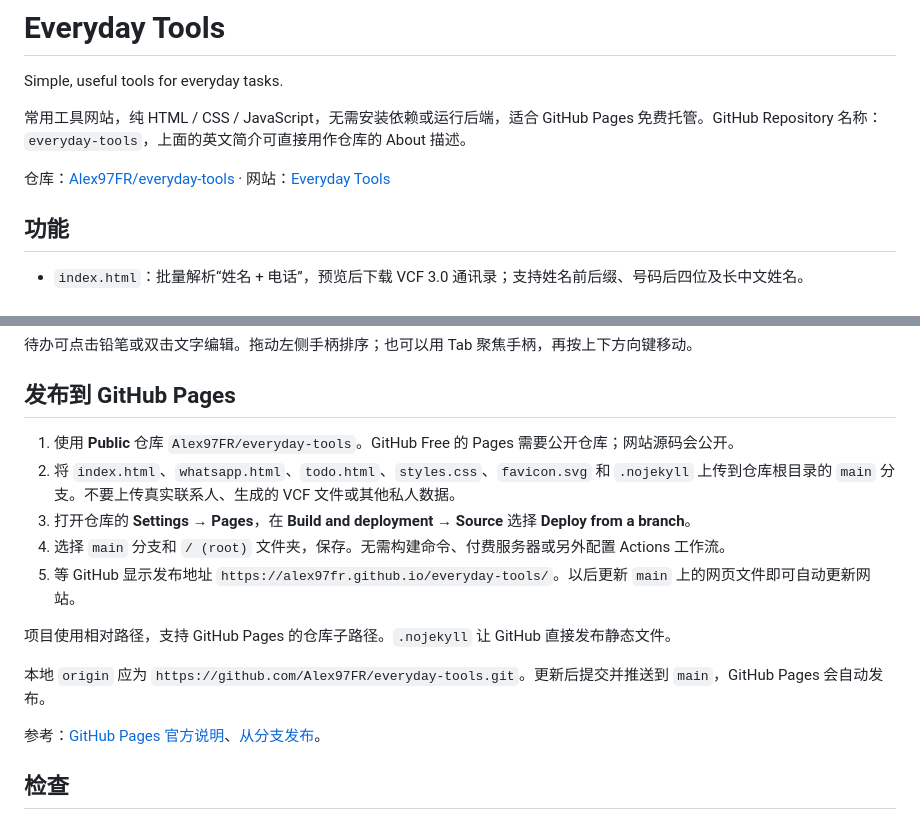
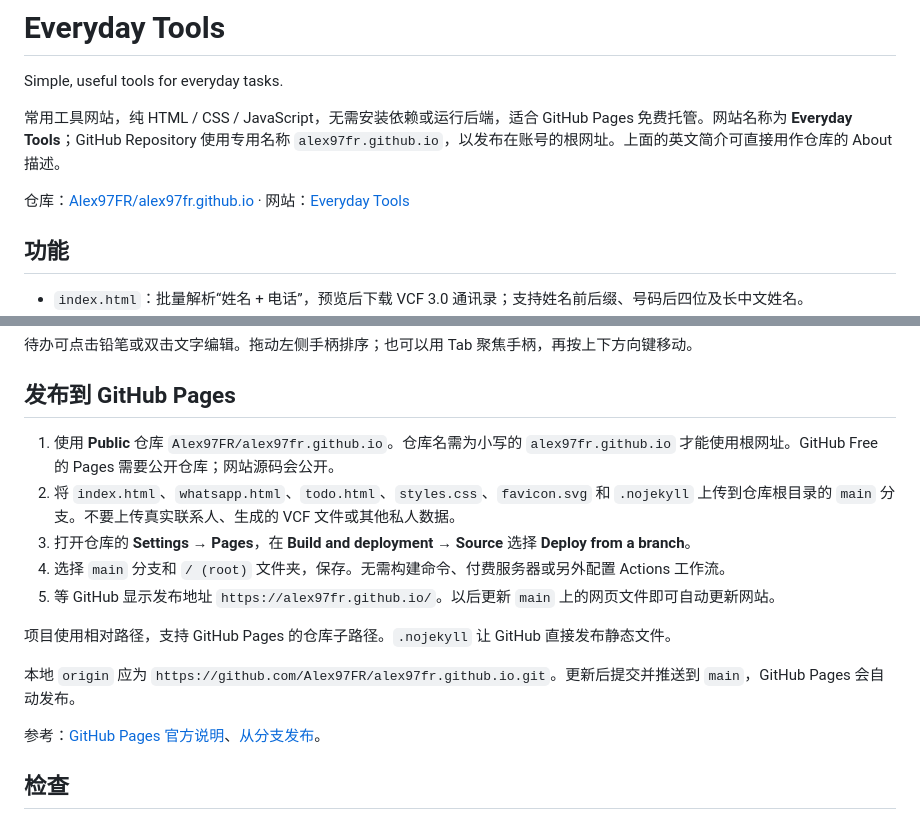
Before and after one commit to Alex97FR/alex97fr.github.io, a Markdown page: README.md, 2 parts joined by grey strips. Drawn GitHub-style.

Commit message:
Document root GitHub Pages address for Everyday Tools

```diff
--- a/README.md
+++ b/README.md
@@ -2,9 +2,9 @@
 
 Simple, useful tools for everyday tasks.
 
-常用工具网站，纯 HTML / CSS / JavaScript，无需安装依赖或运行后端，适合 GitHub Pages 免费托管。GitHub Repository 名称：`everyday-tools`，上面的英文简介可直接用作仓库的 About 描述。
+常用工具网站，纯 HTML / CSS / JavaScript，无需安装依赖或运行后端，适合 GitHub Pages 免费托管。网站名称为 **Everyday Tools**；GitHub Repository 使用专用名称 `alex97fr.github.io`，以发布在账号的根网址。上面的英文简介可直接用作仓库的 About 描述。
 
-仓库：[Alex97FR/everyday-tools](https://github.com/Alex97FR/everyday-tools) · 网站：[Everyday Tools](https://alex97fr.github.io/everyday-tools/)
+仓库：[Alex97FR/alex97fr.github.io](https://github.com/Alex97FR/alex97fr.github.io) · 网站：[Everyday Tools](https://alex97fr.github.io/)
 
 ## 功能
 
@@ -29,15 +29,15 @@ WhatsApp 号码需要包含国家区号。以 `+` 或 `00` 开头的国际号码
 
 ## 发布到 GitHub Pages
 
-1. 使用 **Public** 仓库 `Alex97FR/everyday-tools`。GitHub Free 的 Pages 需要公开仓库；网站源码会公开。
+1. 使用 **Public** 仓库 `Alex97FR/alex97fr.github.io`。仓库名需为小写的 `alex97fr.github.io` 才能使用根网址。GitHub Free 的 Pages 需要公开仓库；网站源码会公开。
 2. 将 `index.html`、`whatsapp.html`、`todo.html`、`styles.css`、`favicon.svg` 和 `.nojekyll` 上传到仓库根目录的 `main` 分支。不要上传真实联系人、生成的 VCF 文件或其他私人数据。
 3. 打开仓库的 **Settings → Pages**，在 **Build and deployment → Source** 选择 **Deploy from a branch**。
 4. 选择 `main` 分支和 `/ (root)` 文件夹，保存。无需构建命令、付费服务器或另外配置 Actions 工作流。
-5. 等 GitHub 显示发布地址 `https://alex97fr.github.io/everyday-tools/`。以后更新 `main` 上的网页文件即可自动更新网站。
+5. 等 GitHub 显示发布地址 `https://alex97fr.github.io/`。以后更新 `main` 上的网页文件即可自动更新网站。
 
 项目使用相对路径，支持 GitHub Pages 的仓库子路径。`.nojekyll` 让 GitHub 直接发布静态文件。
 
-本地 `origin` 应为 `https://github.com/Alex97FR/everyday-tools.git`。更新后提交并推送到 `main`，GitHub Pages 会自动发布。
+本地 `origin` 应为 `https://github.com/Alex97FR/alex97fr.github.io.git`。更新后提交并推送到 `main`，GitHub Pages 会自动发布。
 
 参考：[GitHub Pages 官方说明](https://docs.github.com/en/pages/getting-started-with-github-pages/what-is-github-pages)、[从分支发布](https://docs.github.com/en/pages/getting-started-with-github-pages/configuring-a-publishing-source-for-your-github-pages-site)。
 
```
